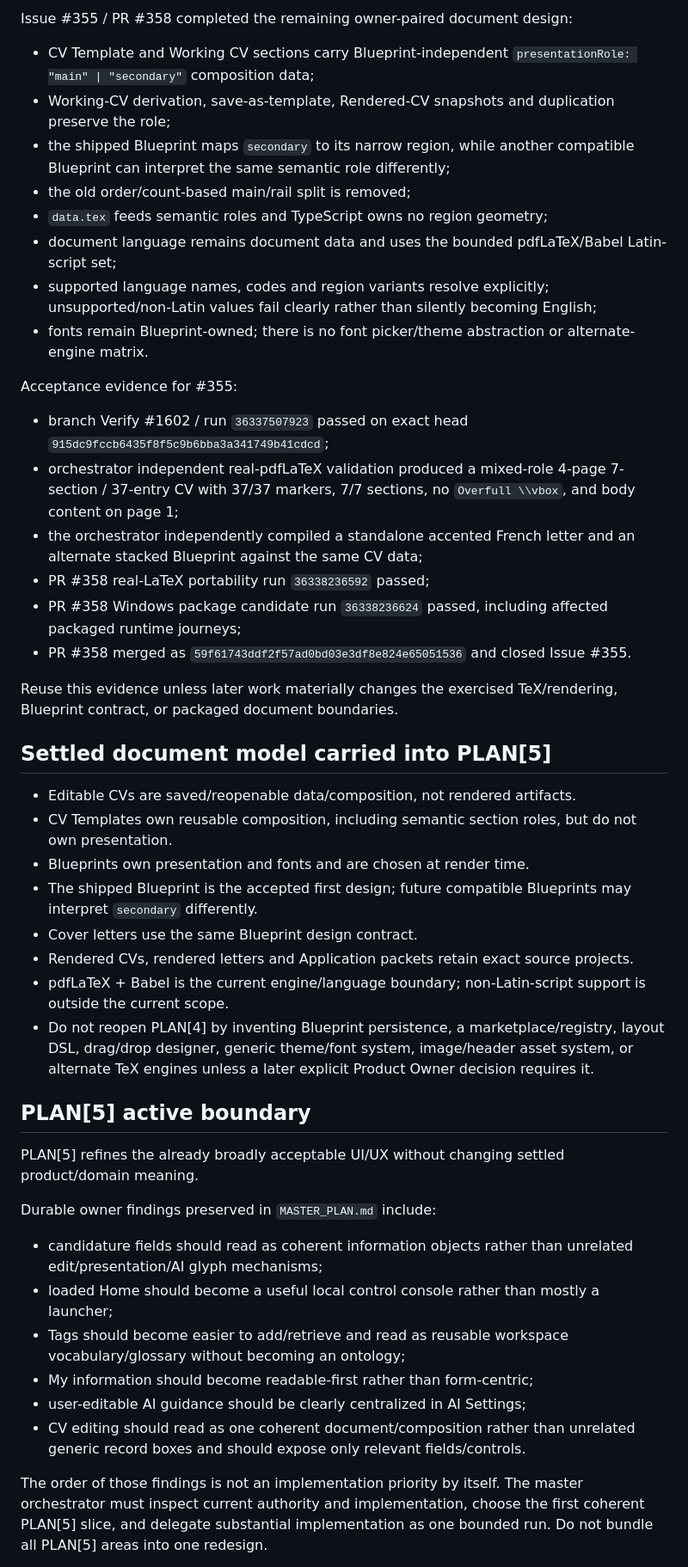
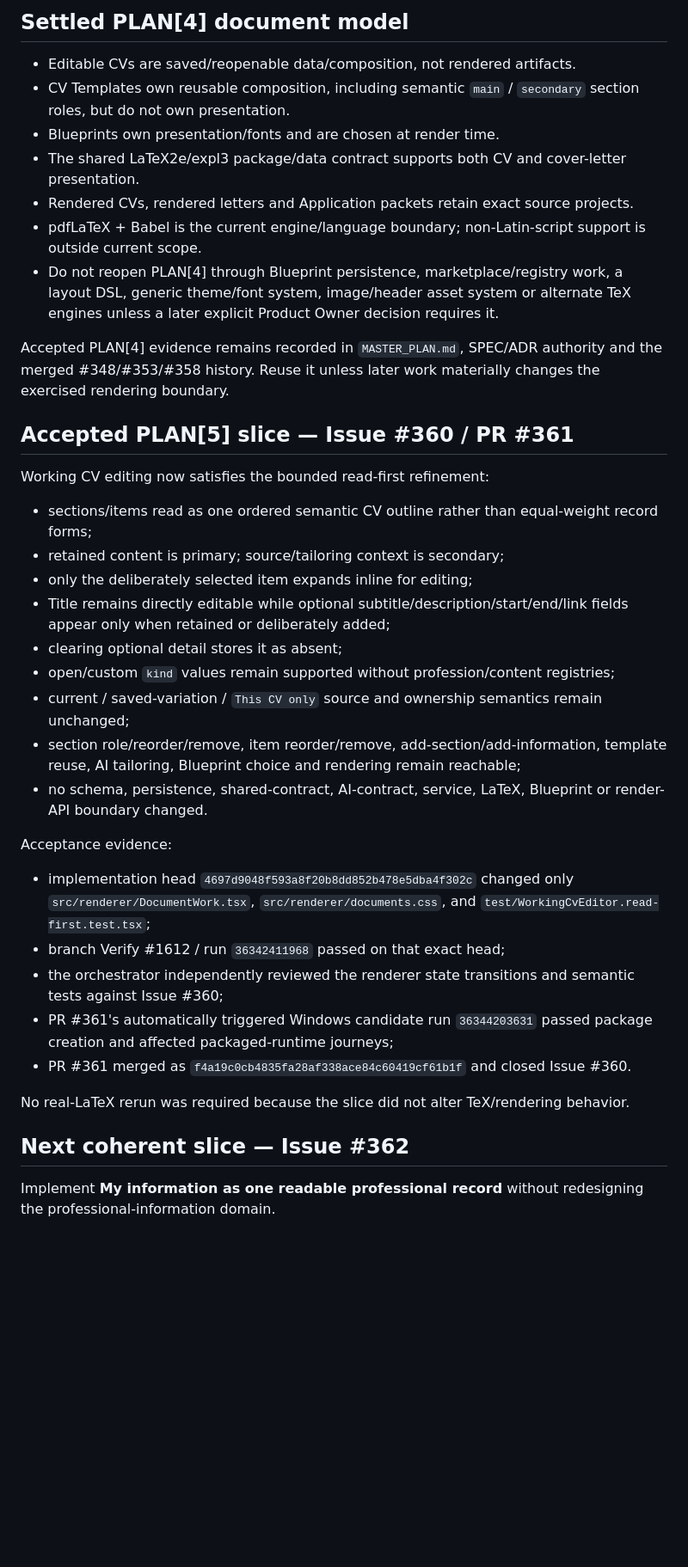
Before and after one commit to DidacLL/AAAAT, a Markdown page: .agentic/CURRENT_MISSION.md, the part around one of its changes. Shown at 86% size. GitHub-like rendering; blank space fills up the shorter version.

Commit message:
Record Working CV acceptance and next PLAN[5] slice

```diff
--- a/.agentic/CURRENT_MISSION.md
+++ b/.agentic/CURRENT_MISSION.md
@@ -36,47 +15,40 @@ Issue #351 / PR #353 established the Blueprint selection/ownership boundary:
-Issue #355 / PR #358 completed the remaining owner-paired document design:
-
-- CV Template and Working CV sections carry Blueprint-independent `presentationRole: "main" | "secondary"` composition data;
-- Working-CV derivation, save-as-template, Rendered-CV snapshots and duplication preserve the role;
-- the shipped Blueprint maps `secondary` to its narrow region, while another compatible Blueprint can interpret the same semantic role differently;
-- the old order/count-based main/rail split is removed;
-- `data.tex` feeds semantic roles and TypeScript owns no region geometry;
-- document language remains document data and uses the bounded pdfLaTeX/Babel Latin-script set;
-- supported language names, codes and region variants resolve explicitly; unsupported/non-Latin values fail clearly rather than silently becoming English;
-- fonts remain Blueprint-owned; there is no font picker/theme abstraction or alternate-engine matrix.
-
-Acceptance evidence for #355:
-
-- branch Verify #1602 / run `36337507923` passed on exact head `915dc9fccb6435f8f5c9b6bba3a341749b41cdcd`;
-- orchestrator independent real-pdfLaTeX validation produced a mixed-role 4-page 7-section / 37-entry CV with 37/37 markers, 7/7 sections, no `Overfull \\vbox`, and body content on page 1;
-- the orchestrator independently compiled a standalone accented French letter and an alternate stacked Blueprint against the same CV data;
-- PR #358 real-LaTeX portability run `36338236592` passed;
-- PR #358 Windows package candidate run `36338236624` passed, including affected packaged runtime journeys;
-- PR #358 merged as `59f61743ddf2f57ad0bd03e3df8e824e65051536` and closed Issue #355.
-
-Reuse this evidence unless later work materially changes the exercised TeX/rendering, Blueprint contract, or packaged document boundaries.
-
-## Settled document model carried into PLAN[5]
+## Settled PLAN[4] document model
 
 - Editable CVs are saved/reopenable data/composition, not rendered artifacts.
-- CV Templates own reusable composition, including semantic section roles, but do not own presentation.
-- Blueprints own presentation and fonts and are chosen at render time.
-- The shipped Blueprint is the accepted first design; future compatible Blueprints may interpret `secondary` differently.
-- Cover letters use the same Blueprint design contract.
+- CV Templates own reusable composition, including semantic `main` / `secondary` section roles, but do not own presentation.
+- Blueprints own presentation/fonts and are chosen at render time.
+- The shared LaTeX2e/expl3 package/data contract supports both CV and cover-letter presentation.
 - Rendered CVs, rendered letters and Application packets retain exact source projects.
-- pdfLaTeX + Babel is the current engine/language boundary; non-Latin-script support is outside the current scope.
-- Do not reopen PLAN[4] by inventing Blueprint persistence, a marketplace/registry, layout DSL, drag/drop designer, generic theme/font system, image/header asset system, or alternate TeX engines unless a later explicit Product Owner decision requires it.
+- pdfLaTeX + Babel is the current engine/language boundary; non-Latin-script support is outside current scope.
+- Do not reopen PLAN[4] through Blueprint persistence, marketplace/registry work, a layout DSL, generic theme/font system, image/header asset system or alternate TeX engines unless a later explicit Product Owner decision requires it.
 
-## PLAN[5] active boundary
+Accepted PLAN[4] evidence remains recorded in `MASTER_PLAN.md`, SPEC/ADR authority and the merged #348/#353/#358 history. Reuse it unless later work materially changes the exercised rendering boundary.
 
-PLAN[5] refines the already broadly acceptable UI/UX without changing settled product/domain meaning.
+## Accepted PLAN[5] slice — Issue #360 / PR #361
 
-Durable owner findings preserved in `MASTER_PLAN.md` include:
+Working CV editing now satisfies the bounded read-first refinement:
 
-- candidature fields should read as coherent information objects rather than unrelated edit/presentation/AI glyph mechanisms;
-- loaded Home should become a useful local control console rather than mostly a launcher;
-- Tags should become easier to add/retrieve and read as reusable workspace vocabulary/glossary without becoming an ontology;
-- My information should become readable-first rather than form-centric;
-- user-editable AI guidance should be clearly centralized in AI Settings;
-- CV editing should read as one coherent document/composition rather than unrelated generic record boxes and should expose only relevant fields/controls.
+- sections/items read as one ordered semantic CV outline rather than equal-weight record forms;
+- retained content is primary; source/tailoring context is secondary;
+- only the deliberately selected item expands inline for editing;
+- Title remains directly editable while optional subtitle/description/start/end/link fields appear only when retained or deliberately added;
+- clearing optional detail stores it as absent;
+- open/custom `kind` values remain supported without profession/content registries;
+- current / saved-variation / `This CV only` source and ownership semantics remain unchanged;
+- section role/reorder/remove, item reorder/remove, add-section/add-information, template reuse, AI tailoring, Blueprint choice and rendering remain reachable;
+- no schema, persistence, shared-contract, AI-contract, service, LaTeX, Blueprint or render-API boundary changed.
 
-The order of those findings is not an implementation priority by itself. The master orchestrator must inspect current authority and implementation, choose the first coherent PLAN[5] slice, and delegate substantial implementation as one bounded run. Do not bundle all PLAN[5] areas into one redesign.
+Acceptance evidence:
+
+- implementation head `4697d9048f593a8f20b8dd852b478e5dba4f302c` changed only `src/renderer/DocumentWork.tsx`, `src/renderer/documents.css`, and `test/WorkingCvEditor.read-first.test.tsx`;
+- branch Verify #1612 / run `36342411968` passed on that exact head;
+- the orchestrator independently reviewed the renderer state transitions and semantic tests against Issue #360;
+- PR #361's automatically triggered Windows candidate run `36344203631` passed package creation and affected packaged-runtime journeys;
+- PR #361 merged as `f4a19c0cb4835fa28af338ace84c60419cf61b1f` and closed Issue #360.
+
+No real-LaTeX rerun was required because the slice did not alter TeX/rendering behavior.
+
+## Next coherent slice — Issue #362
+
+Implement **My information as one readable professional record** without redesigning the professional-information domain.
+
```
Also changed, not shown: other parts of .agentic/CURRENT_MISSION.md (+23 -24 lines).
